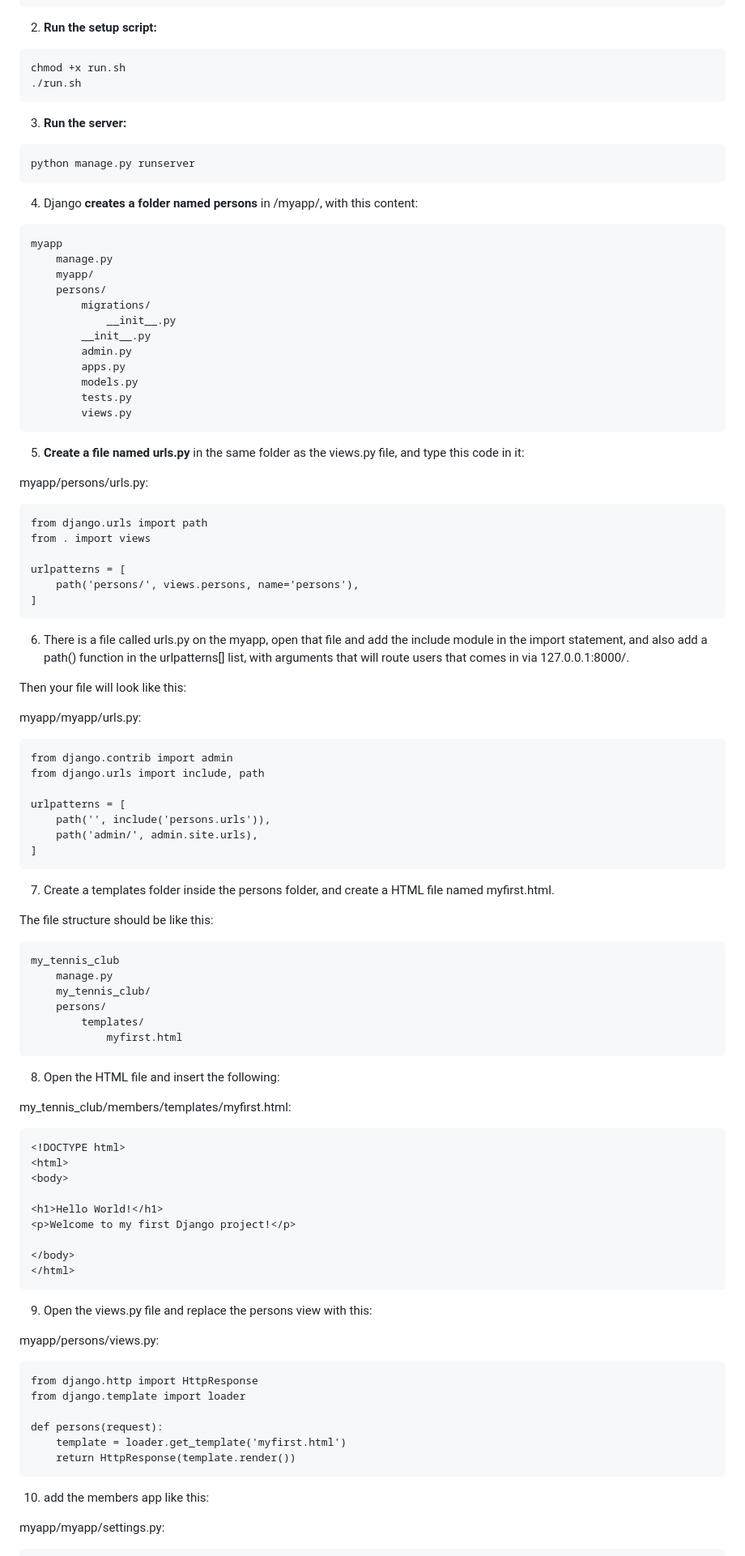
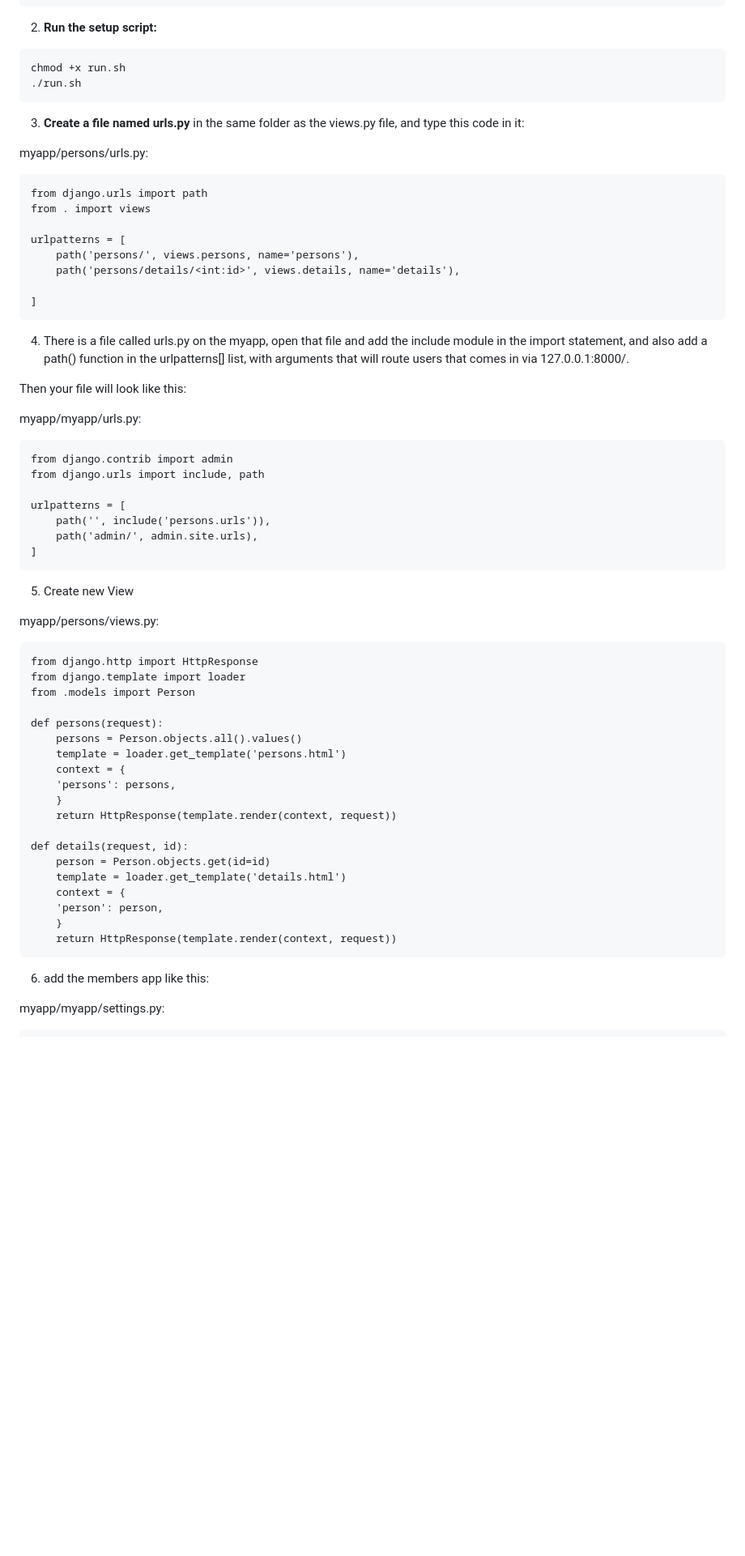
Before and after one commit to jalknToth/introDjango, a Markdown page: README.md, the part around the change printed below. Shown: that part at 81% size. GitHub-like rendering; blank space fills up the shorter version.

````diff
--- a/README.md
+++ b/README.md
@@ -9,26 +9,7 @@ git clone https://github.com/jalknToth/introDjango.git
 chmod +x run.sh
 ./run.sh
 ```
-3. **Run the server:**
-```bash
-python manage.py runserver
-```
-4. Django **creates a folder named persons** in /myapp/, with this content:
-```
-myapp
-    manage.py
-    myapp/
-    persons/
-        migrations/
-            __init__.py
-        __init__.py
-        admin.py
-        apps.py
-        models.py
-        tests.py
-        views.py
-```
-5. **Create a file named urls.py** in the same folder as the views.py file, and type this code in it:
+3. **Create a file named urls.py** in the same folder as the views.py file, and type this code in it:
 
 myapp/persons/urls.py:
 ```
@@ -37,9 +18,11 @@ from . import views
 
 urlpatterns = [
     path('persons/', views.persons, name='persons'),
+    path('persons/details/<int:id>', views.details, name='details'),
+
 ]
 ```
-6. There is a file called urls.py on the myapp, open that file and add the include module in the import statement, and also add a path() function in the urlpatterns[] list, with arguments that will route users that comes in via 127.0.0.1:8000/.
+4. There is a file called urls.py on the myapp, open that file and add the include module in the import statement, and also add a path() function in the urlpatterns[] list, with arguments that will route users that comes in via 127.0.0.1:8000/.
 
 Then your file will look like this:
 
@@ -53,43 +36,31 @@ urlpatterns = [
     path('admin/', admin.site.urls),
 ]
 ```
-7. Create a templates folder inside the persons folder, and create a HTML file named myfirst.html.
-
-The file structure should be like this:
-```
-my_tennis_club
-    manage.py
-    my_tennis_club/
-    persons/
-        templates/
-            myfirst.html
-```
-8. Open the HTML file and insert the following:
-
-my_tennis_club/members/templates/myfirst.html:
-```
-<!DOCTYPE html>
-<html>
-<body>
-
-<h1>Hello World!</h1>
-<p>Welcome to my first Django project!</p>
-
-</body>
-</html>
-```
-9. Open the views.py file and replace the persons view with this:
+5. Create new View
 
 myapp/persons/views.py:
 ```
 from django.http import HttpResponse
 from django.template import loader
+from .models import Person
 
 def persons(request):
-    template = loader.get_template('myfirst.html')
-    return HttpResponse(template.render())
+    persons = Person.objects.all().values()
+    template = loader.get_template('persons.html')
+    context = {
+    'persons': persons,
+    }
+    return HttpResponse(template.render(context, request))
+
+def details(request, id):
+    person = Person.objects.get(id=id)
+    template = loader.get_template('details.html')
+    context = {
+    'person': person,
+    }
+    return HttpResponse(template.render(context, request))
 ```
-10. add the members app like this:
+6. add the members app like this:
 
 myapp/myapp/settings.py:
 ```
````
Also changed, not shown: other parts of README.md (+36 -149 lines).
